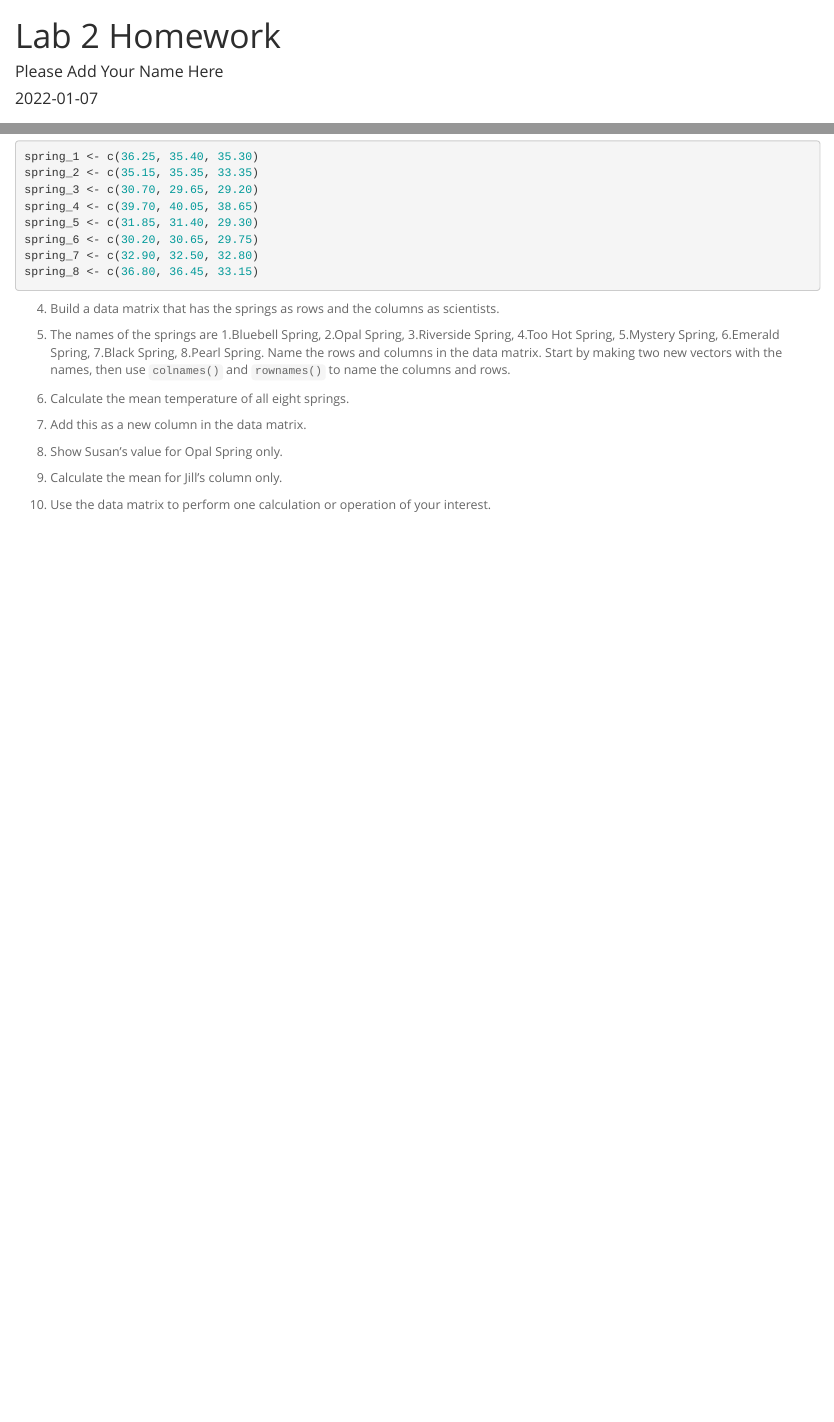
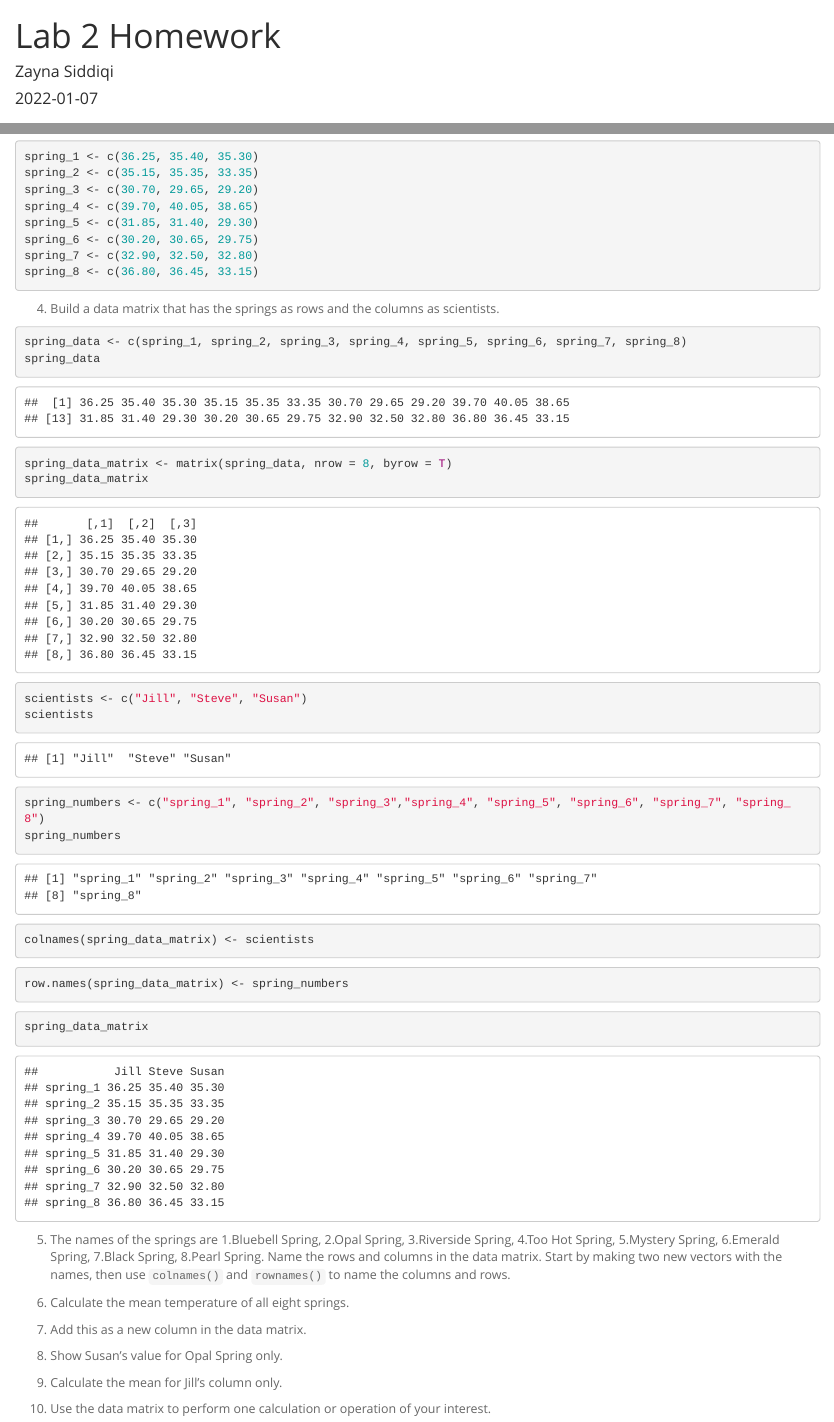
Before and after one commit to zsiddiqi27/BIS15W2022_zsiddiqi, an R Markdown document (lab2/lab2_hw.Rmd): the page in a window 1100 px wide, from its top, and a second part further down, joined at a grey line. Rendered offline with R 4.5, knitr and Pandoc, with nearby package versions.

Commit message:
lab 2 hw update 1

````diff
--- a/lab2/lab2_hw.Rmd
+++ b/lab2/lab2_hw.Rmd
@@ -1,6 +1,6 @@
 ---
 title: "Lab 2 Homework"
-author: "Please Add Your Name Here"
+author: "Zayna Siddiqi"
 date: "`r Sys.Date()`"
 output:
   html_document:
@@ -30,8 +30,45 @@ spring_8 <- c(36.80, 36.45, 33.15)
 ```
 
 4. Build a data matrix that has the springs as rows and the columns as scientists.
+```{r}
+spring_data <- c(spring_1, spring_2, spring_3, spring_4, spring_5, spring_6, spring_7, spring_8)
+spring_data
+```
 
+```{r}
+spring_data_matrix <- matrix(spring_data, nrow = 8, byrow = T)
+spring_data_matrix
+```
+```{r}
+scientists <- c("Jill", "Steve", "Susan")
+scientists
+```
+
+```{r}
+spring_numbers <- c("spring_1", "spring_2", "spring_3","spring_4", "spring_5", "spring_6", "spring_7", "spring_8")
+spring_numbers
+```
+
+
+```{r}
+colnames(spring_data_matrix) <- scientists
+```
+
+```{r}
+row.names(spring_data_matrix) <- spring_numbers
+```
+
+```{r}
+spring_data_matrix
+```
 5. The names of the springs are 1.Bluebell Spring, 2.Opal Spring, 3.Riverside Spring, 4.Too Hot Spring, 5.Mystery Spring, 6.Emerald Spring, 7.Black Spring, 8.Pearl Spring. Name the rows and columns in the data matrix. Start by making two new vectors with the names, then use `colnames()` and `rownames()` to name the columns and rows.
+
+
+
+
+
+
+
 
 6. Calculate the mean temperature of all eight springs.
 
````
Also changed, not shown: lab2/lab2_hw.html (added).
